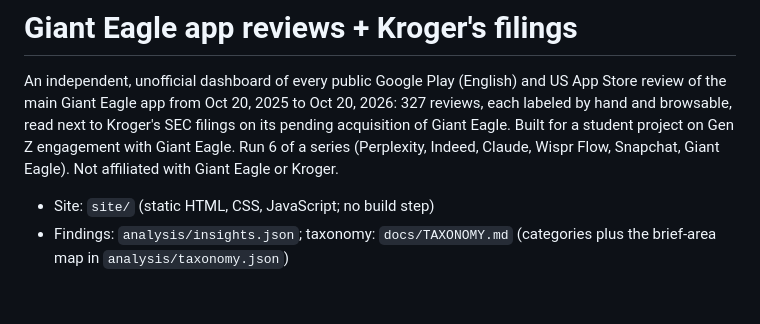
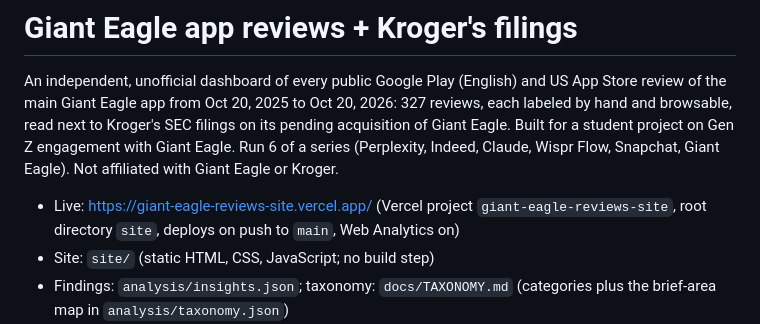
Before and after one commit to abhinavgupta0809/giant-eagle-reviews, a Markdown page: README.md, the part around the change. Drawn GitHub-style; blank space fills up the shorter version.

Commit message:
Add live URL to README
Co-Authored-By: Claude Opus 5.5 <noreply@anthropic.com>

```diff
--- a/README.md
+++ b/README.md
@@ -6,6 +6,7 @@ browsable, read next to Kroger's SEC filings on its pending acquisition of Giant
 student project on Gen Z engagement with Giant Eagle. Run 6 of a series (Perplexity, Indeed,
 Claude, Wispr Flow, Snapchat, Giant Eagle). Not affiliated with Giant Eagle or Kroger.
 
+- Live: https://giant-eagle-reviews-site.vercel.app/ (Vercel project `giant-eagle-reviews-site`, root directory `site`, deploys on push to `main`, Web Analytics on)
 - Site: `site/` (static HTML, CSS, JavaScript; no build step)
 - Findings: `analysis/insights.json`; taxonomy: `docs/TAXONOMY.md` (categories plus the brief-area map in `analysis/taxonomy.json`)
 - Labels: `analysis/hand_labels.csv` (written from `analysis/hand_labels_by_index.txt` for the first six months and `analysis/hand_labels_by_index_12mo_new.txt` for the rest; the index files use positions in the CSV they were written against); `pipeline/apply_hand_labels.py` writes `data/annotated_reviews.csv`
```
